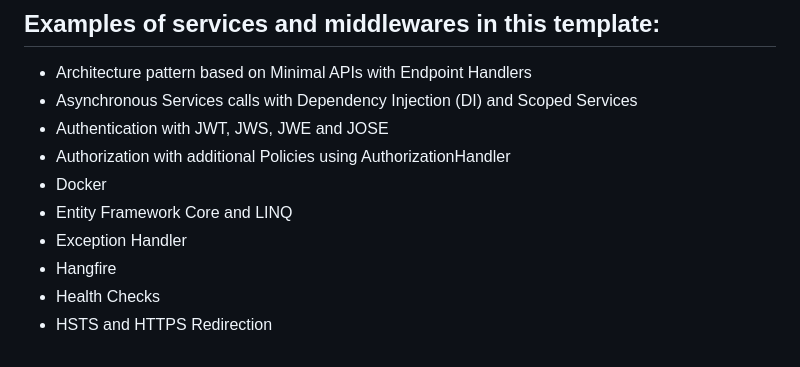
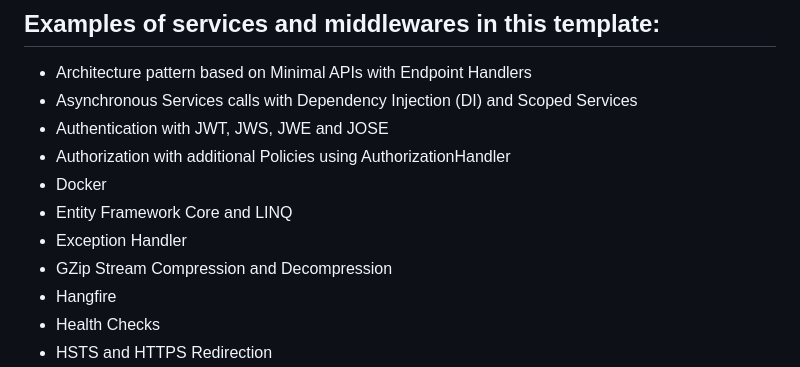
Before and after one commit to RobertoFalconi/MinimalAPIsTemplate, a Markdown page: README.md, the part around the change. Rendered like a GitHub page.

```diff
--- a/README.md
+++ b/README.md
@@ -9,6 +9,7 @@ Complete and working ASP.NET Core Minimal APIs template, with lots of ready to g
 - Docker
 - Entity Framework Core and LINQ
 - Exception Handler
+- GZip Stream Compression and Decompression
 - Hangfire
 - Health Checks
 - HSTS and HTTPS Redirection
```
